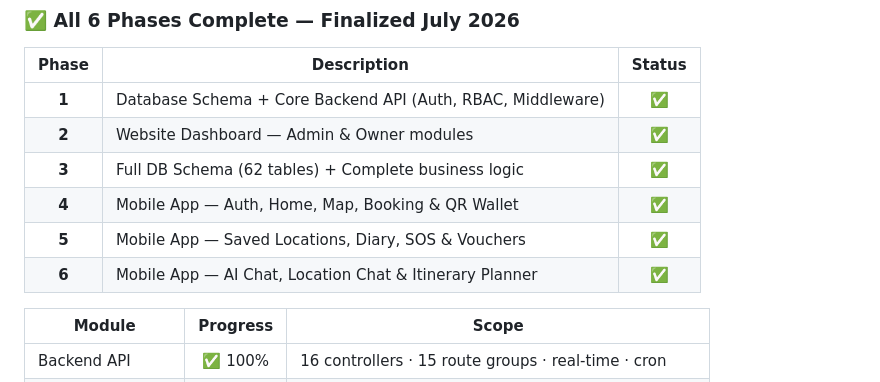
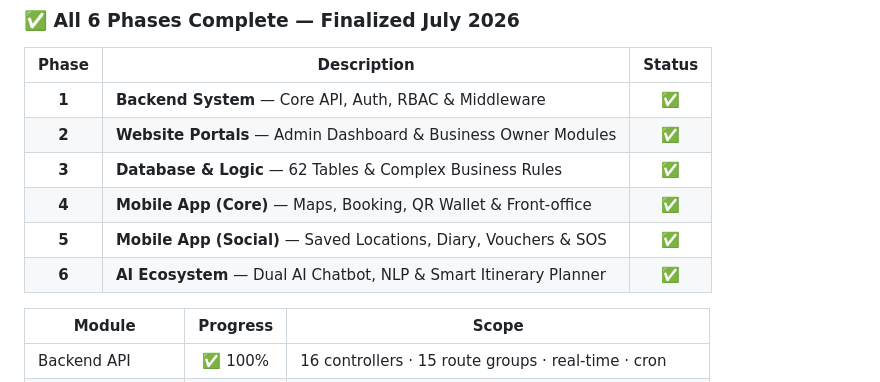
Before and after one commit to Minh2244/TravelCheckinApp, a Markdown page: README.md, the part around the change. Drawn GitHub-style.

Commit message:
docs: rebalance project progress table

```diff
--- a/README.md
+++ b/README.md
@@ -304,12 +304,12 @@ cd mobile && cp .env.example .env && npm install && npm start
 
 | Phase | Description | Status |
 |:-----:|-------------|:------:|
-| **1** | Database Schema + Core Backend API (Auth, RBAC, Middleware) | ✅ |
-| **2** | Website Dashboard — Admin & Owner modules | ✅ |
-| **3** | Full DB Schema (62 tables) + Complete business logic | ✅ |
-| **4** | Mobile App — Auth, Home, Map, Booking & QR Wallet | ✅ |
-| **5** | Mobile App — Saved Locations, Diary, SOS & Vouchers | ✅ |
-| **6** | Mobile App — AI Chat, Location Chat & Itinerary Planner | ✅ |
+| **1** | **Backend System** — Core API, Auth, RBAC & Middleware | ✅ |
+| **2** | **Website Portals** — Admin Dashboard & Business Owner Modules | ✅ |
+| **3** | **Database & Logic** — 62 Tables & Complex Business Rules | ✅ |
+| **4** | **Mobile App (Core)** — Maps, Booking, QR Wallet & Front-office | ✅ |
+| **5** | **Mobile App (Social)** — Saved Locations, Diary, Vouchers & SOS | ✅ |
+| **6** | **AI Ecosystem** — Dual AI Chatbot, NLP & Smart Itinerary Planner | ✅ |
 
 | Module | Progress | Scope |
 |--------|:--------:|-------|
```
